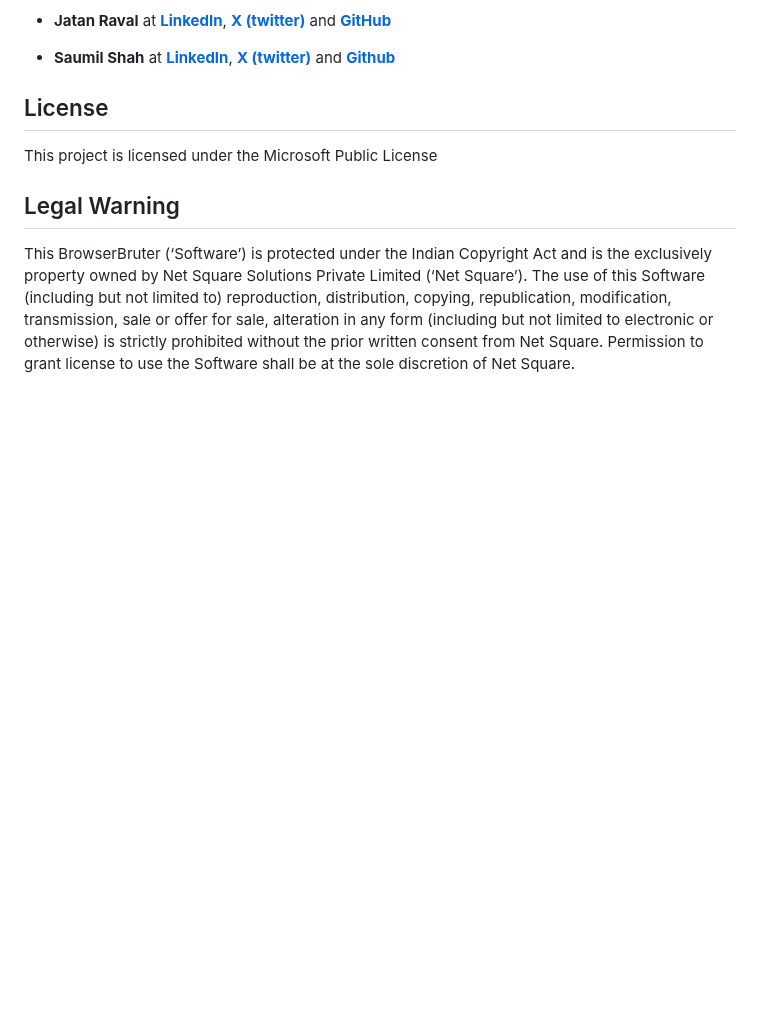
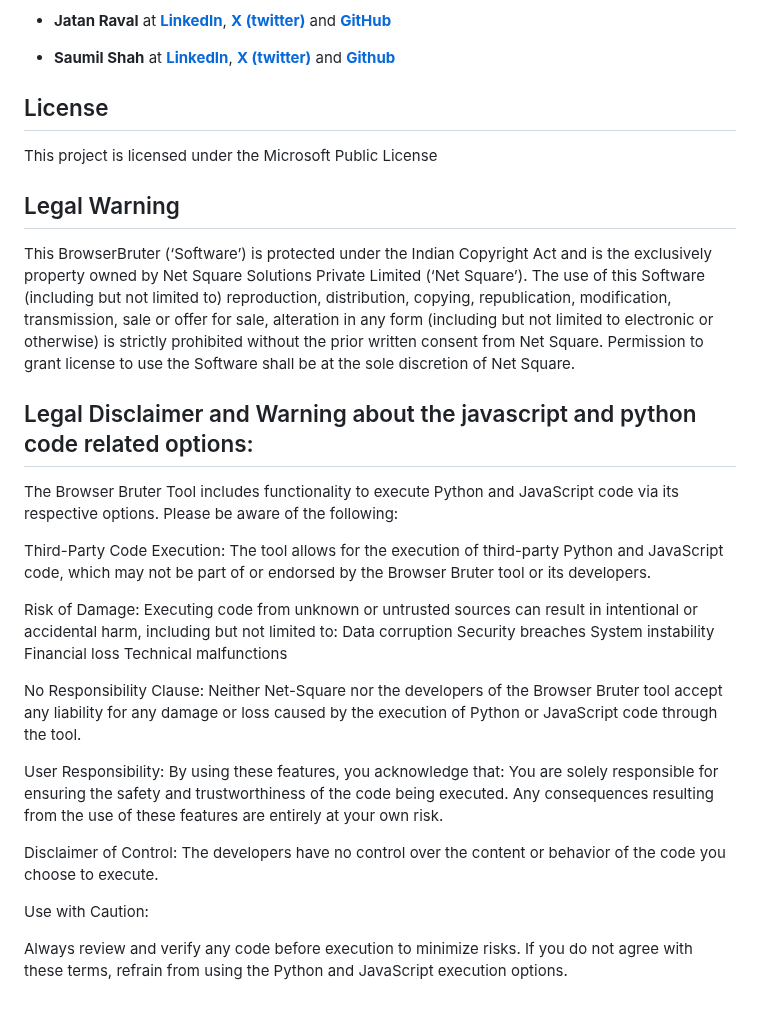
Before and after one commit to netsquare/BrowserBruter, a Markdown page: README.md, the part around the change. GitHub-like rendering; blank space fills up the shorter version.

```diff
--- a/README.md
+++ b/README.md
@@ -181,3 +181,28 @@ This project is licensed under the Microsoft Public License
 ## Legal Warning
 
 This BrowserBruter (‘Software’)  is protected under the Indian Copyright Act and is the exclusively property  owned by Net Square Solutions Private Limited (‘Net Square’). The use of this Software (including but not limited to) reproduction, distribution, copying, republication, modification, transmission, sale or offer for sale, alteration in any form (including but not limited to electronic or otherwise) is strictly prohibited without the prior written consent from Net Square. Permission to grant license to use the Software shall be at the sole discretion of Net Square.
+
+## Legal Disclaimer and Warning about the javascript and python code related options:
+
+The Browser Bruter Tool includes functionality to execute Python and JavaScript code via its respective options. Please be aware of the following:
+
+  Third-Party Code Execution: The tool allows for the execution of third-party Python and JavaScript code, which may not be part of or endorsed by the Browser Bruter tool or its developers.
+
+  Risk of Damage: Executing code from unknown or untrusted sources can result in intentional or accidental harm, including but not limited to:
+        Data corruption
+        Security breaches
+        System instability
+        Financial loss
+        Technical malfunctions
+
+  No Responsibility Clause: Neither Net-Square nor the developers of the Browser Bruter tool accept any liability for any damage or loss caused by the execution of Python or JavaScript code through the tool.
+
+  User Responsibility: By using these features, you acknowledge that:
+        You are solely responsible for ensuring the safety and trustworthiness of the code being executed.
+        Any consequences resulting from the use of these features are entirely at your own risk.
+
+  Disclaimer of Control: The developers have no control over the content or behavior of the code you choose to execute.
+
+Use with Caution:
+
+Always review and verify any code before execution to minimize risks. If you do not agree with these terms, refrain from using the Python and JavaScript execution options.
```
